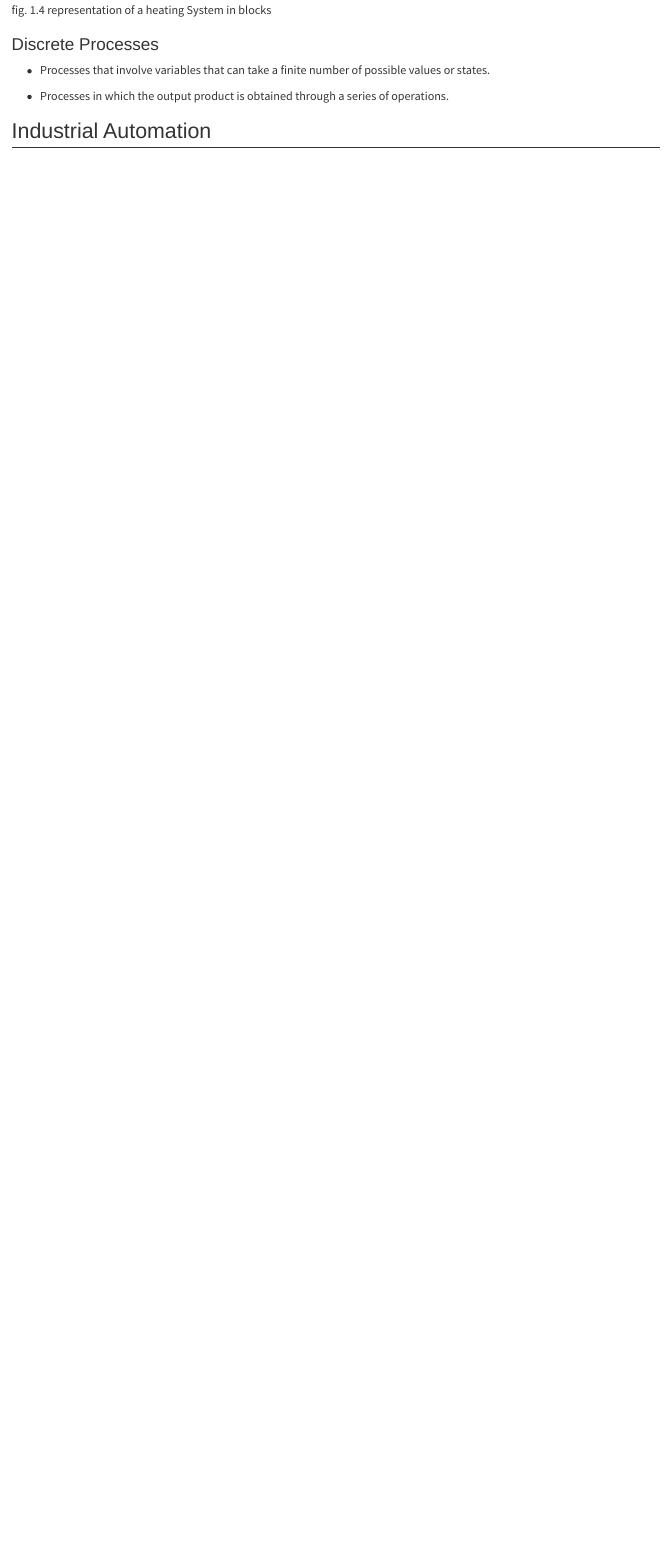
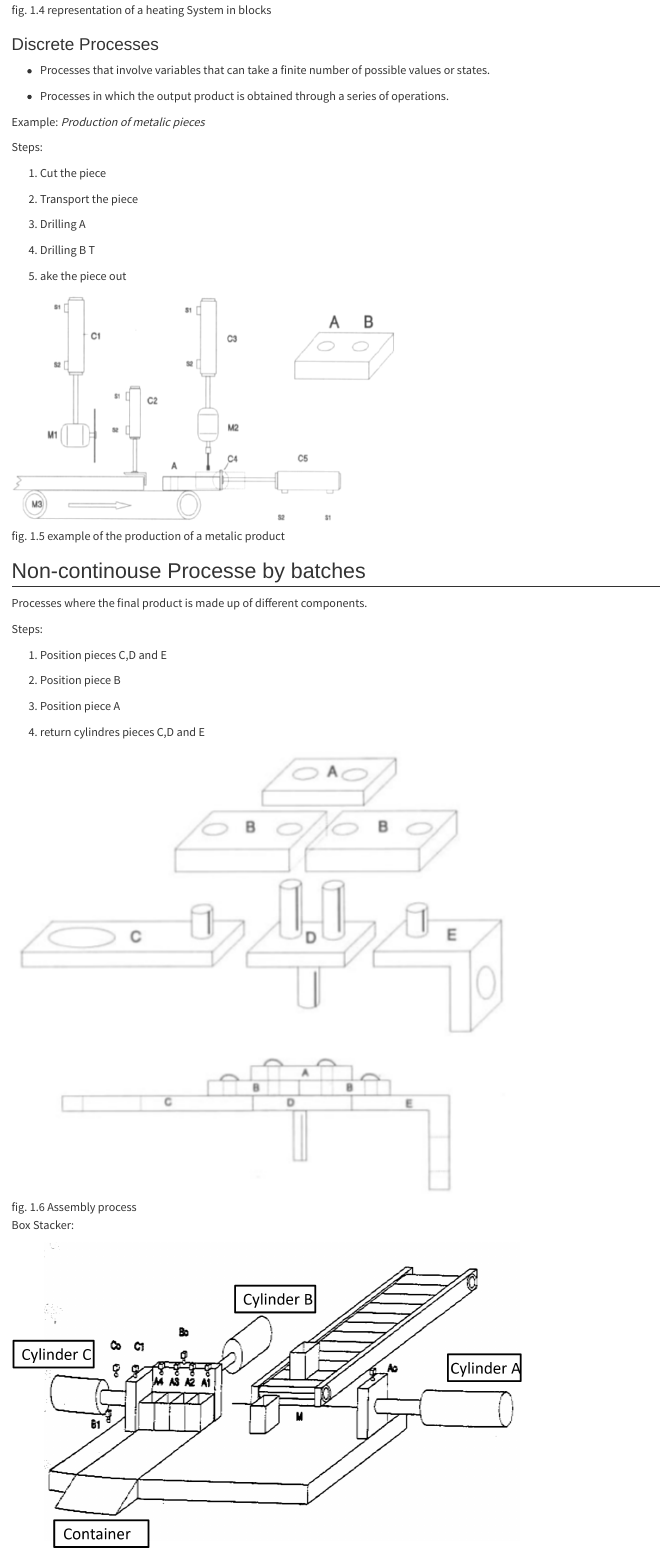
Before and after one commit to ThMRudolf/Automat-and-Industrial-Robots, a Quarto document (chapter01.qmd): the page in a window 1100 px wide, from 1990 px down. Rendered offline with R 4.5, knitr and Pandoc in place of Quarto, with nearby package versions.

Commit message:
finished adding content of chapter 01, needs more text and explanation

```diff
--- a/chapter01.qmd
+++ b/chapter01.qmd
@@ -41,10 +40,41 @@ There are different types pf proceses within industrial processes: Continuous Pr
 ![fig. 1.4 representation of a heating System in blocks](figures/fig01-004.png)
 
 ### Discrete Processes
+
 -   Processes that involve variables that can take a finite number of possible values or states.
 
 -   Processes in which the output product is obtained through a series of operations.
 
+Example: *Production of metalic pieces*
 
+Steps:
 
+1.  Cut the piece
 
+2.  Transport the piece
+
+3.  Drilling A
+
+4.  Drilling B T
+
+5.  ake the piece out
+
+![fig. 1.5 example of the production of a metalic product](figures/fig01-005.png){width="60%"}
+
+## Non-continouse Processe by batches
+
+Processes where the final product is made up of different components.
+
+Steps:
+
+1.  Position pieces C,D and E
+
+2.  Position piece B
+
+3.  Position piece A
+
+4.  return cylindres pieces C,D and E
+
+![fig. 1.6 Assembly process](figures/fig01-006.png){width="80%"}
+
+Box Stacker:
```
Also changed, not shown: figures/fig01-005.png (added), figures/fig01-006.png (added), figures/fig01-007.png (added), figures/fig01-008.png (added), chapter01.qmd (13 more changed lines).
